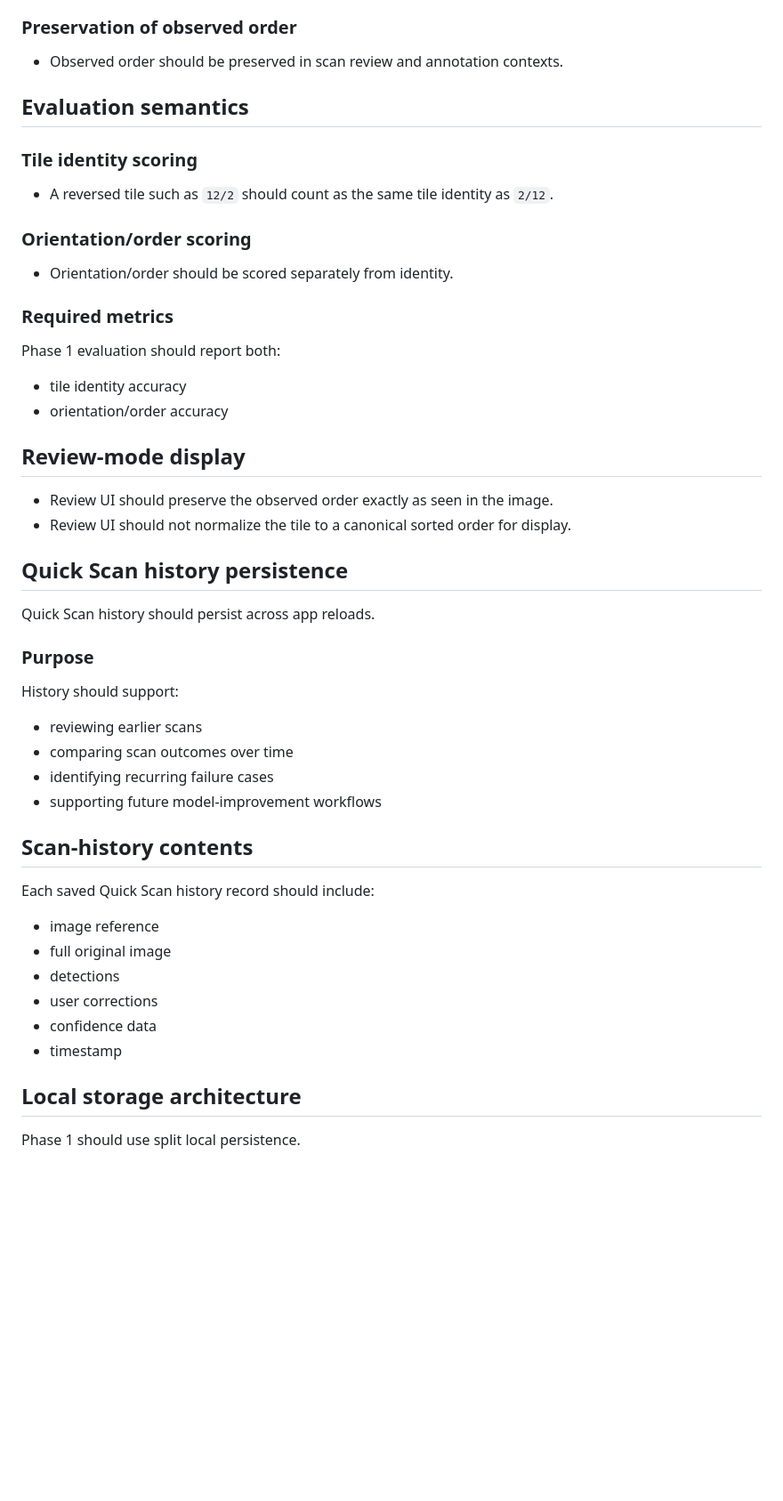
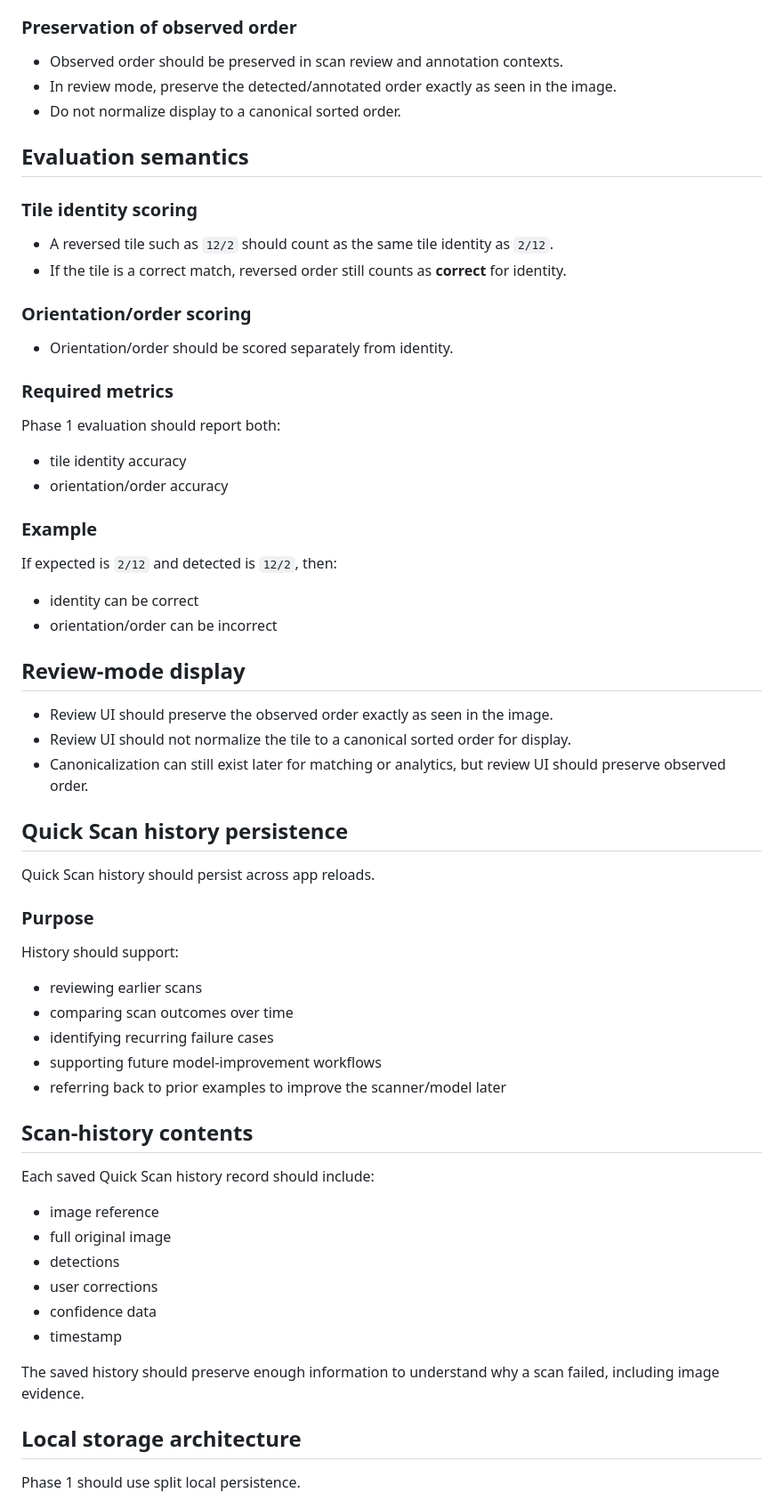
Before and after one commit to petr0n/domino-counter-app, a Markdown page: docs/scanner-phase1-plan.md, the part around one of its changes. Shown at 89% size. Rendered like a GitHub page; blank space fills up the shorter version.

```diff
--- a/docs/scanner-phase1-plan.md
+++ b/docs/scanner-phase1-plan.md
@@ -38,10 +44,14 @@ Tile order is orientation-aware:
 
 ### Preservation of observed order
 - Observed order should be preserved in scan review and annotation contexts.
+- In review mode, preserve the detected/annotated order exactly as seen in the image.
+- Do not normalize display to a canonical sorted order.
 
 ## Evaluation semantics
+
 ### Tile identity scoring
 - A reversed tile such as `12/2` should count as the same tile identity as `2/12`.
+- If the tile is a correct match, reversed order still counts as **correct** for identity.
 
 ### Orientation/order scoring
 - Orientation/order should be scored separately from identity.
@@ -51,9 +61,15 @@ Phase 1 evaluation should report both:
 - tile identity accuracy
 - orientation/order accuracy
 
+### Example
+If expected is `2/12` and detected is `12/2`, then:
+- identity can be correct
+- orientation/order can be incorrect
+
 ## Review-mode display
 - Review UI should preserve the observed order exactly as seen in the image.
 - Review UI should not normalize the tile to a canonical sorted order for display.
+- Canonicalization can still exist later for matching or analytics, but review UI should preserve observed order.
 
 ## Quick Scan history persistence
 Quick Scan history should persist across app reloads.
@@ -64,6 +80,7 @@ History should support:
 - comparing scan outcomes over time
 - identifying recurring failure cases
 - supporting future model-improvement workflows
+- referring back to prior examples to improve the scanner/model later
 
 ## Scan-history contents
 Each saved Quick Scan history record should include:
@@ -73,6 +90,8 @@ Each saved Quick Scan history record should include:
 - user corrections
 - confidence data
 - timestamp
+
+The saved history should preserve enough information to understand why a scan failed, including image evidence.
 
 ## Local storage architecture
 Phase 1 should use split local persistence.
```
Also changed, not shown: other parts of docs/scanner-phase1-plan.md (+34 -5 lines).
